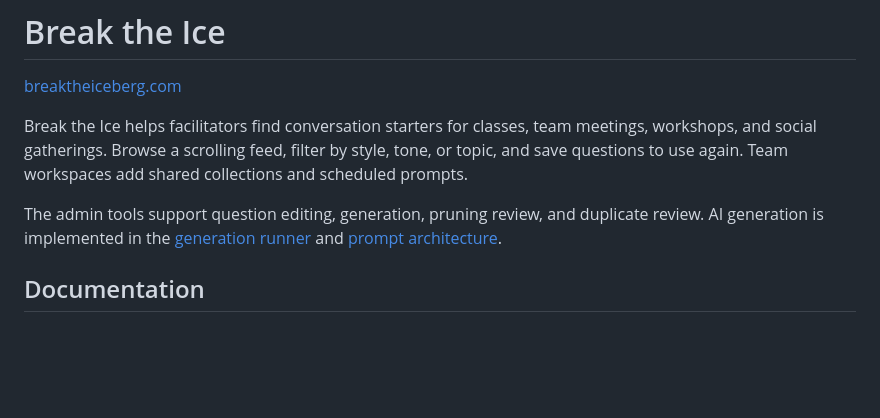
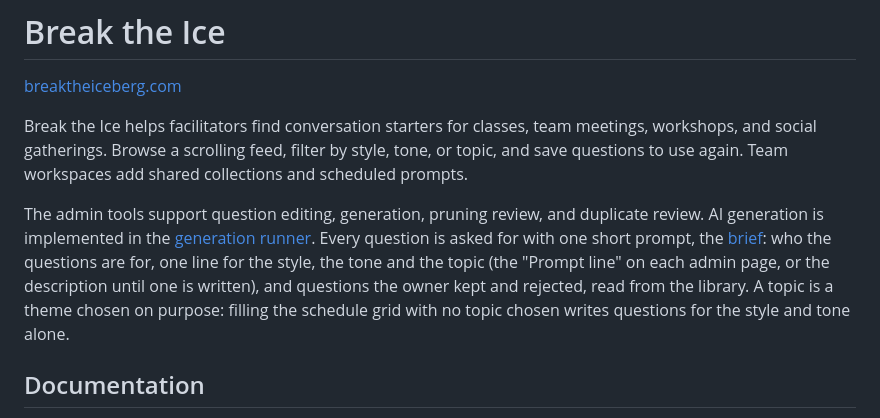
Before and after one commit to tonyisup/break-the-ice, a Markdown page: README.md, the part around the change. Drawn GitHub-style; blank space fills up the shorter version.

Commit message:
docs: say how a prompt is built now, and drop the follow-ups the brief closed
Refs #348

Co-Authored-By: Claude Opus 5.5 <noreply@anthropic.com>

```diff
--- a/README.md
+++ b/README.md
@@ -7,8 +7,12 @@ workshops, and social gatherings. Browse a scrolling feed, filter by style, tone
 and save questions to use again. Team workspaces add shared collections and scheduled prompts.
 
 The admin tools support question editing, generation, pruning review, and duplicate review.
-AI generation is implemented in the [generation runner](./convex/lib/generationRunner.ts)
-and [prompt architecture](./convex/lib/promptArchitecture.ts).
+AI generation is implemented in the [generation runner](./convex/lib/generationRunner.ts).
+Every question is asked for with one short prompt, the [brief](./convex/lib/brief.ts): who the
+questions are for, one line for the style, the tone and the topic (the "Prompt line" on each
+admin page, or the description until one is written), and questions the owner kept and
+rejected, read from the library. A topic is a theme chosen on purpose: filling the schedule
+grid with no topic chosen writes questions for the style and tone alone.
 
 ## Documentation
 
```
Also changed, not shown: TODOS.md (+14 -19 lines).
